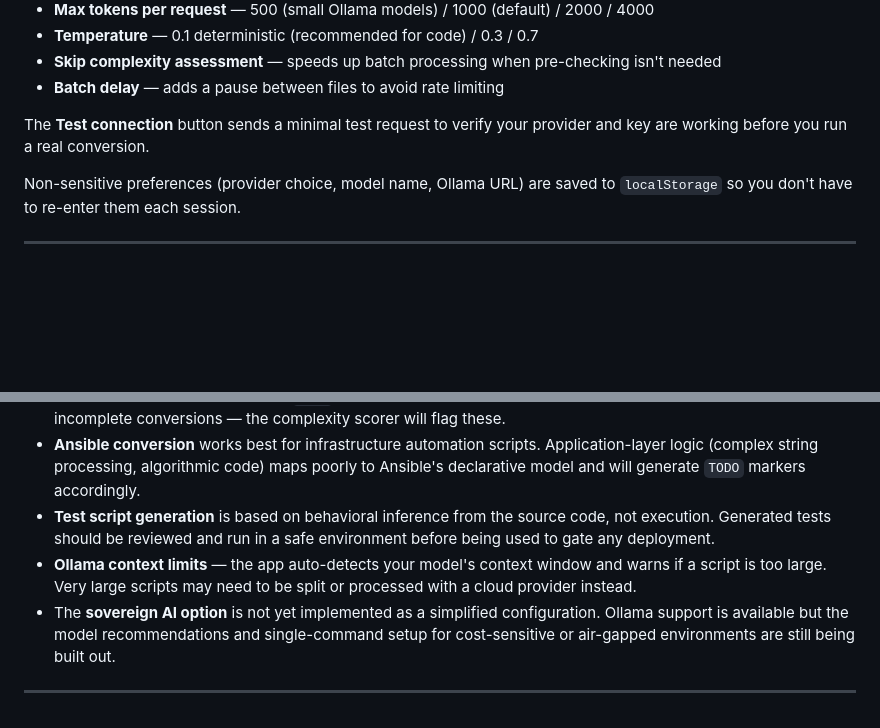
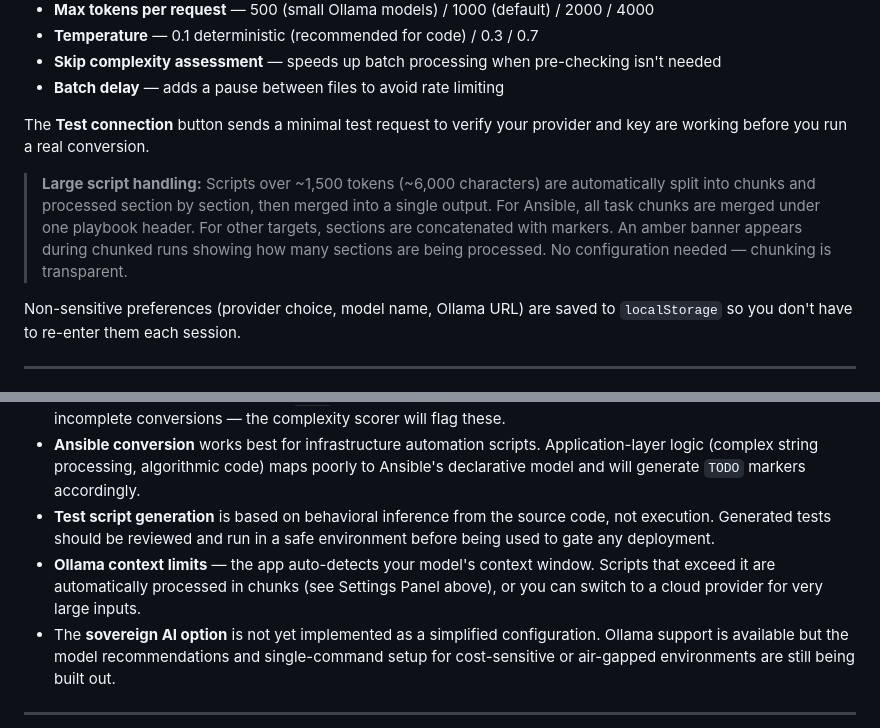
Before and after one commit to wren-creator/red-hat-conference, a Markdown page: single_html_version/README.md, 2 parts joined by grey strips. Drawn GitHub-style; blank space fills up the shorter version.

Commit message:
docs: document code chunking and update Ollama context limits note
Co-Authored-By: Claude Sonnet 4.6 <noreply@anthropic.com>

```diff
--- a/single_html_version/README.md
+++ b/single_html_version/README.md
@@ -187,6 +187,8 @@ Click the **⚙ Settings** button in the top-right header to configure:
 
 The **Test connection** button sends a minimal test request to verify your provider and key are working before you run a real conversion.
 
+> **Large script handling:** Scripts over ~1,500 tokens (~6,000 characters) are automatically split into chunks and processed section by section, then merged into a single output. For Ansible, all task chunks are merged under one playbook header. For other targets, sections are concatenated with markers. An amber banner appears during chunked runs showing how many sections are being processed. No configuration needed — chunking is transparent.
+
 Non-sensitive preferences (provider choice, model name, Ollama URL) are saved to `localStorage` so you don't have to re-enter them each session.
 
 ---
@@ -274,7 +276,7 @@ The `scripts/` directory contains supporting tooling:
 - **Complex Bash** with heavy use of `eval`, dynamic variable names, or process substitution may produce incomplete conversions — the complexity scorer will flag these.
 - **Ansible conversion** works best for infrastructure automation scripts. Application-layer logic (complex string processing, algorithmic code) maps poorly to Ansible's declarative model and will generate `TODO` markers accordingly.
 - **Test script generation** is based on behavioral inference from the source code, not execution. Generated tests should be reviewed and run in a safe environment before being used to gate any deployment.
-- **Ollama context limits** — the app auto-detects your model's context window and warns if a script is too large. Very large scripts may need to be split or processed with a cloud provider instead.
+- **Ollama context limits** — the app auto-detects your model's context window. Scripts that exceed it are automatically processed in chunks (see Settings Panel above), or you can switch to a cloud provider for very large inputs.
 - The **sovereign AI option** is not yet implemented as a simplified configuration. Ollama support is available but the model recommendations and single-command setup for cost-sensitive or air-gapped environments are still being built out.
 
 ---
```
